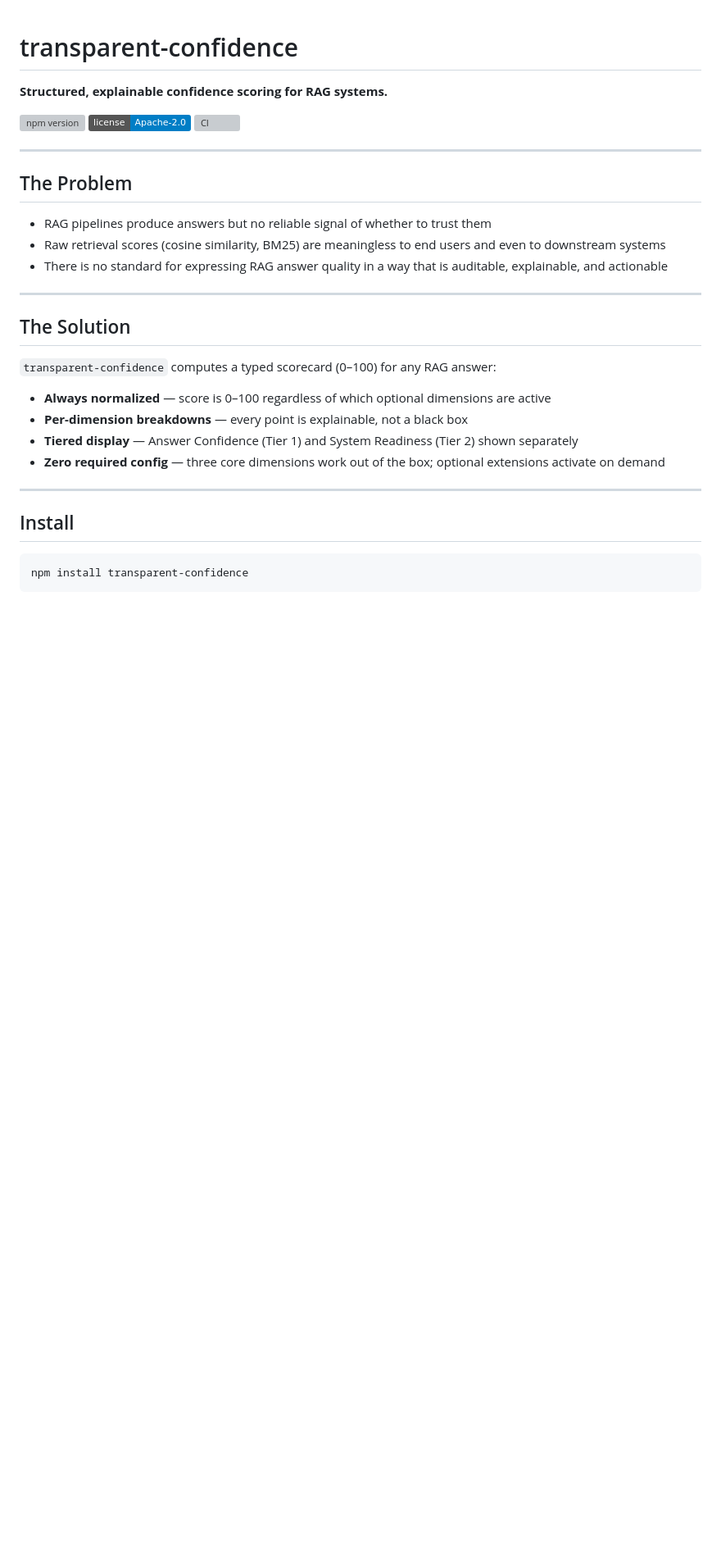
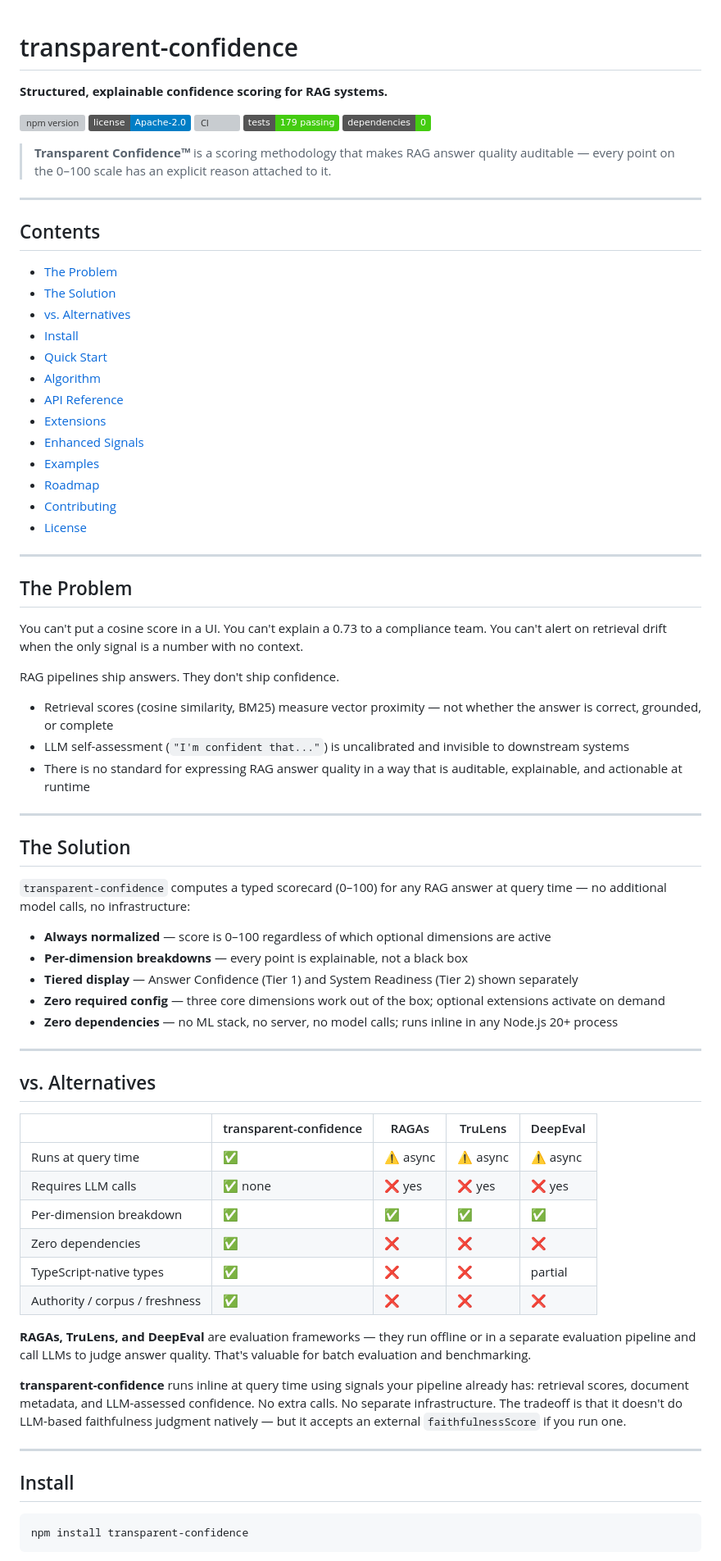
Before and after one commit to emtcmca/transparent-confidence, a Markdown page: README.md, the part around one of its changes. Shown at 82% size. Rendered like a GitHub page; badges without logos; blank space fills up the shorter version; grey boxes are pictures that could not be loaded.

Commit message:
Improve README for traction: TOC, stronger problem statement, vs alternatives, zero-dep callout, fix badge/URL bugs
- Fix CI badge URL (etetzlaff -> emtcmca)
- Fix Contributing clone URL (etetzlaff -> emtcmca)
- Fix Node.js 18+ -> 20+ (matches engines field)
- Add table of contents with anchor links
- Add Transparent Confidence™ concept sentence above fold
- Rewrite Problem section with sharper, concrete pain framing
- Add zero dependencies to Solution bullet list
- Add vs. Alternatives table (transparent-confidence / RAGAs / TruLens / DeepEval)
- Add prose explanation of positioning vs evaluation frameworks

Co-Authored-By: Claude Sonnet 4.6 <noreply@anthropic.com>

```diff
--- a/README.md
+++ b/README.md
@@ -4,26 +4,70 @@
 
 [![npm version](https://img.shields.io/npm/v/transparent-confidence.svg)](https://www.npmjs.com/package/transparent-confidence)
 [![License](https://img.shields.io/badge/license-Apache--2.0-blue.svg)](LICENSE)
-[![CI](https://github.com/etetzlaff/transparent-confidence/actions/workflows/ci.yml/badge.svg)](https://github.com/etetzlaff/transparent-confidence/actions/workflows/ci.yml)
+[![CI](https://github.com/emtcmca/transparent-confidence/actions/workflows/ci.yml/badge.svg)](https://github.com/emtcmca/transparent-confidence/actions/workflows/ci.yml)
+[![Tests](https://img.shields.io/badge/tests-179%20passing-brightgreen.svg)](https://github.com/emtcmca/transparent-confidence/actions)
+[![Zero dependencies](https://img.shields.io/badge/dependencies-0-brightgreen.svg)](package.json)
+
+> **Transparent Confidence™** is a scoring methodology that makes RAG answer quality auditable — every point on the 0–100 scale has an explicit reason attached to it.
+
+---
+
+## Contents
+
+- [The Problem](#the-problem)
+- [The Solution](#the-solution)
+- [vs. Alternatives](#vs-alternatives)
+- [Install](#install)
+- [Quick Start](#quick-start)
+- [Algorithm](#algorithm)
+- [API Reference](#api-reference)
+- [Extensions](#extensions)
+- [Enhanced Signals](#enhanced-signals)
+- [Examples](#examples)
+- [Roadmap](#roadmap)
+- [Contributing](#contributing)
+- [License](#license)
 
 ---
 
 ## The Problem
 
-- RAG pipelines produce answers but no reliable signal of whether to trust them
-- Raw retrieval scores (cosine similarity, BM25) are meaningless to end users and even to downstream systems
-- There is no standard for expressing RAG answer quality in a way that is auditable, explainable, and actionable
+You can't put a cosine score in a UI. You can't explain a 0.73 to a compliance team. You can't alert on retrieval drift when the only signal is a number with no context.
+
+RAG pipelines ship answers. They don't ship confidence.
+
+- Retrieval scores (cosine similarity, BM25) measure vector proximity — not whether the answer is correct, grounded, or complete
+- LLM self-assessment (`"I'm confident that..."`) is uncalibrated and invisible to downstream systems
+- There is no standard for expressing RAG answer quality in a way that is auditable, explainable, and actionable at runtime
 
 ---
 
 ## The Solution
 
-`transparent-confidence` computes a typed scorecard (0–100) for any RAG answer:
+`transparent-confidence` computes a typed scorecard (0–100) for any RAG answer at query time — no additional model calls, no infrastructure:
 
 - **Always normalized** — score is 0–100 regardless of which optional dimensions are active
 - **Per-dimension breakdowns** — every point is explainable, not a black box
 - **Tiered display** — Answer Confidence (Tier 1) and System Readiness (Tier 2) shown separately
 - **Zero required config** — three core dimensions work out of the box; optional extensions activate on demand
+- **Zero dependencies** — no ML stack, no server, no model calls; runs inline in any Node.js 20+ process
+
+---
+
+## vs. Alternatives
+
+| | transparent-confidence | RAGAs | TruLens | DeepEval |
+|---|---|---|---|---|
+| Runs at query time | ✅ | ⚠️ async | ⚠️ async | ⚠️ async |
+| Requires LLM calls | ✅ none | ❌ yes | ❌ yes | ❌ yes |
+| Per-dimension breakdown | ✅ | ✅ | ✅ | ✅ |
+| Zero dependencies | ✅ | ❌ | ❌ | ❌ |
+| TypeScript-native types | ✅ | ❌ | ❌ | partial |
+| Authority / corpus / freshness | ✅ | ❌ | ❌ | ❌ |
+
+**RAGAs, TruLens, and DeepEval** are evaluation frameworks — they run offline or in a separate evaluation pipeline and call LLMs to judge answer quality. That's valuable for batch evaluation and benchmarking.
+
+**transparent-confidence** runs inline at query time using signals your pipeline already has: retrieval scores, document metadata, and LLM-assessed confidence. No extra calls. No separate infrastructure. The tradeoff is that it doesn't do LLM-based faithfulness judgment natively — but it accepts an external `faithfulnessScore` if you run one.
 
 ---
 
```
Also changed, not shown: other parts of README.md (+3 -3 lines).
